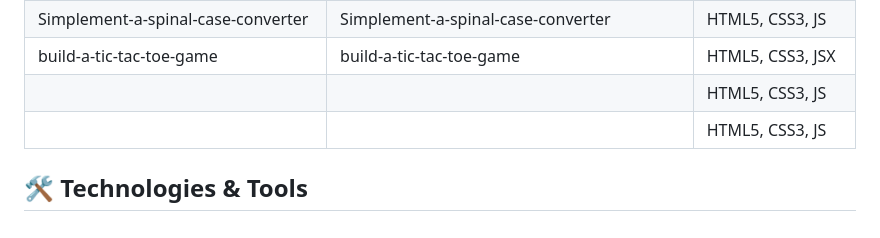
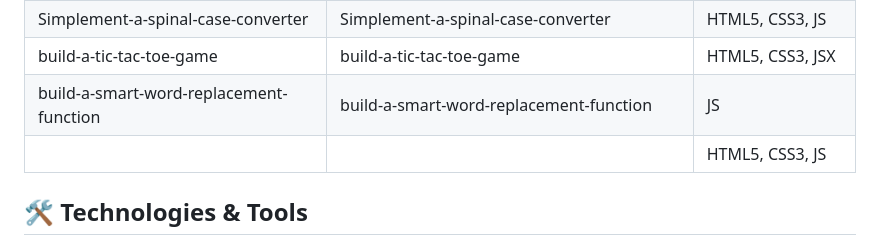
Before and after one commit to nHallecn/freeCodeCamp-projects, a Markdown page: README.md, the part around the change. Drawn GitHub-style.

Commit message:
Add smart word replacement function project

```diff
--- a/README.md
+++ b/README.md
@@ -64,7 +64,7 @@ To do list |A styled to-do list  |HTML5,CSS3
 |build-a-project-idea-board|build-a-project-idea-board|HTML5, CSS3, JS
 |Simplement-a-spinal-case-converter|Simplement-a-spinal-case-converter|HTML5, CSS3, JS
 |build-a-tic-tac-toe-game|build-a-tic-tac-toe-game|HTML5, CSS3, JSX
-|||HTML5, CSS3, JS
+|build-a-smart-word-replacement-function|build-a-smart-word-replacement-function| JS
 |||HTML5, CSS3, JS
 ## 🛠️ Technologies & Tools
 
```
